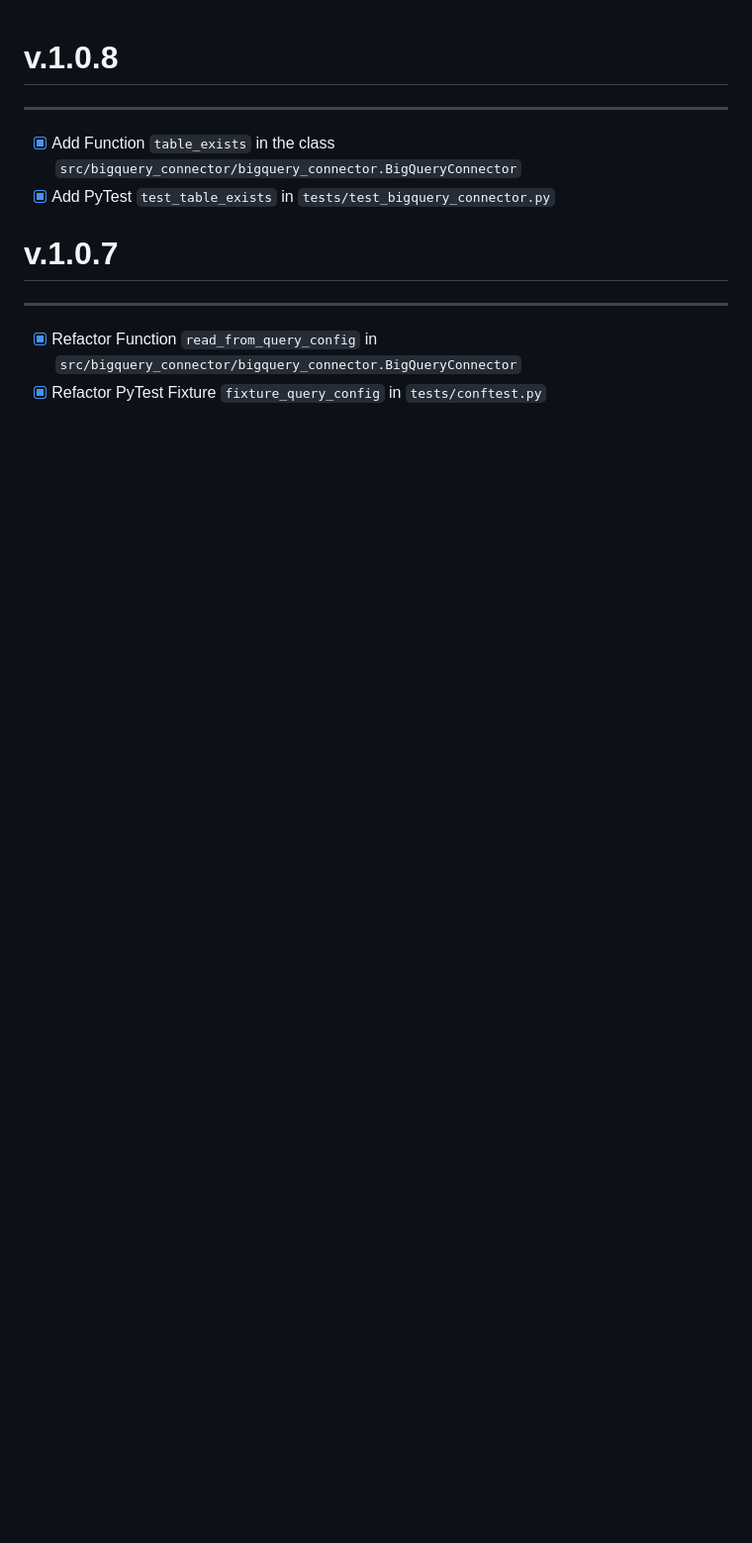
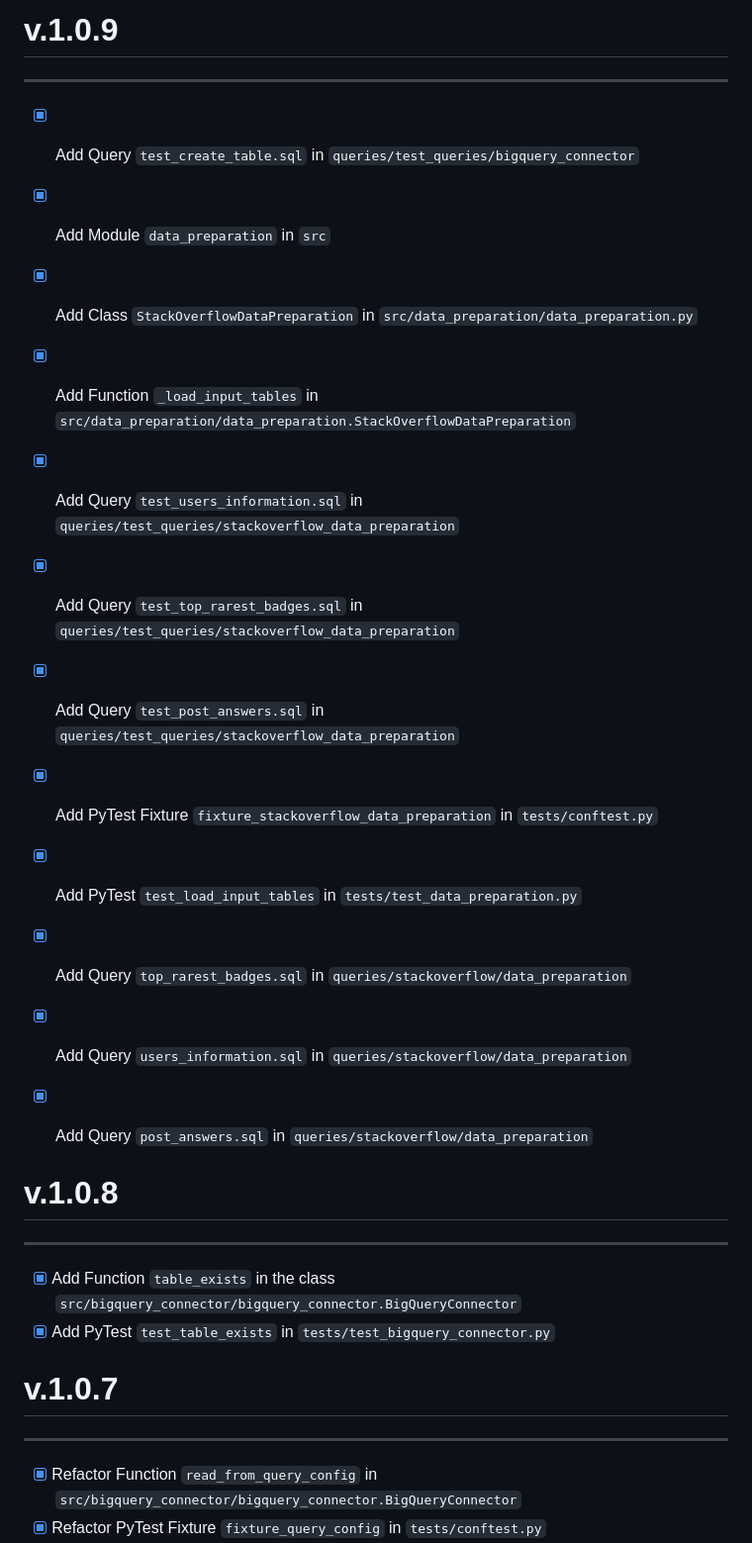
Before and after one commit to Volscente/DruidicGroveAI, a Markdown page: CHANGELOG.md, the part around the change. Shown: that part at 99% size. GitHub-like rendering; blank space fills up the shorter version.

```diff
--- a/CHANGELOG.md
+++ b/CHANGELOG.md
@@ -1,3 +1,21 @@
+# v.1.0.9
+
+------
+
+- [x] Add Query `test_create_table.sql` in `queries/test_queries/bigquery_connector`
+- [x] Add Module `data_preparation` in `src`
+- [x] Add Class `StackOverflowDataPreparation` in `src/data_preparation/data_preparation.py`
+- [x] Add Function `_load_input_tables` in `src/data_preparation/data_preparation.StackOverflowDataPreparation`
+- [x] Add Query `test_users_information.sql` in `queries/test_queries/stackoverflow_data_preparation`
+- [x] Add Query `test_top_rarest_badges.sql` in `queries/test_queries/stackoverflow_data_preparation`
+- [x] Add Query `test_post_answers.sql` in `queries/test_queries/stackoverflow_data_preparation`
+- [x] Add PyTest Fixture `fixture_stackoverflow_data_preparation` in `tests/conftest.py`
+- [x] Add PyTest `test_load_input_tables` in `tests/test_data_preparation.py`
+- [x] Add Query `top_rarest_badges.sql` in `queries/stackoverflow/data_preparation`
+- [x] Add Query `users_information.sql` in `queries/stackoverflow/data_preparation`
+- [x] Add Query `post_answers.sql` in `queries/stackoverflow/data_preparation`
+
+
 # v.1.0.8
 
 ------
```
